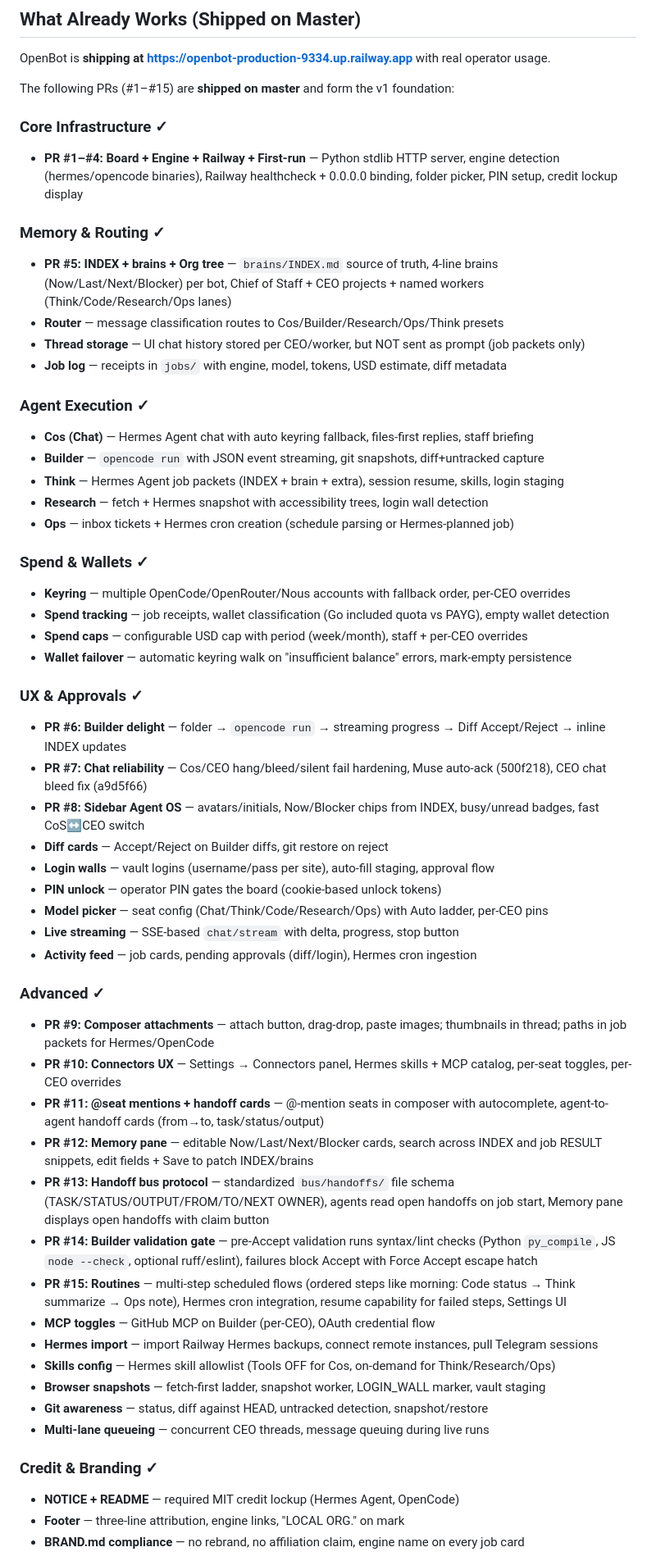
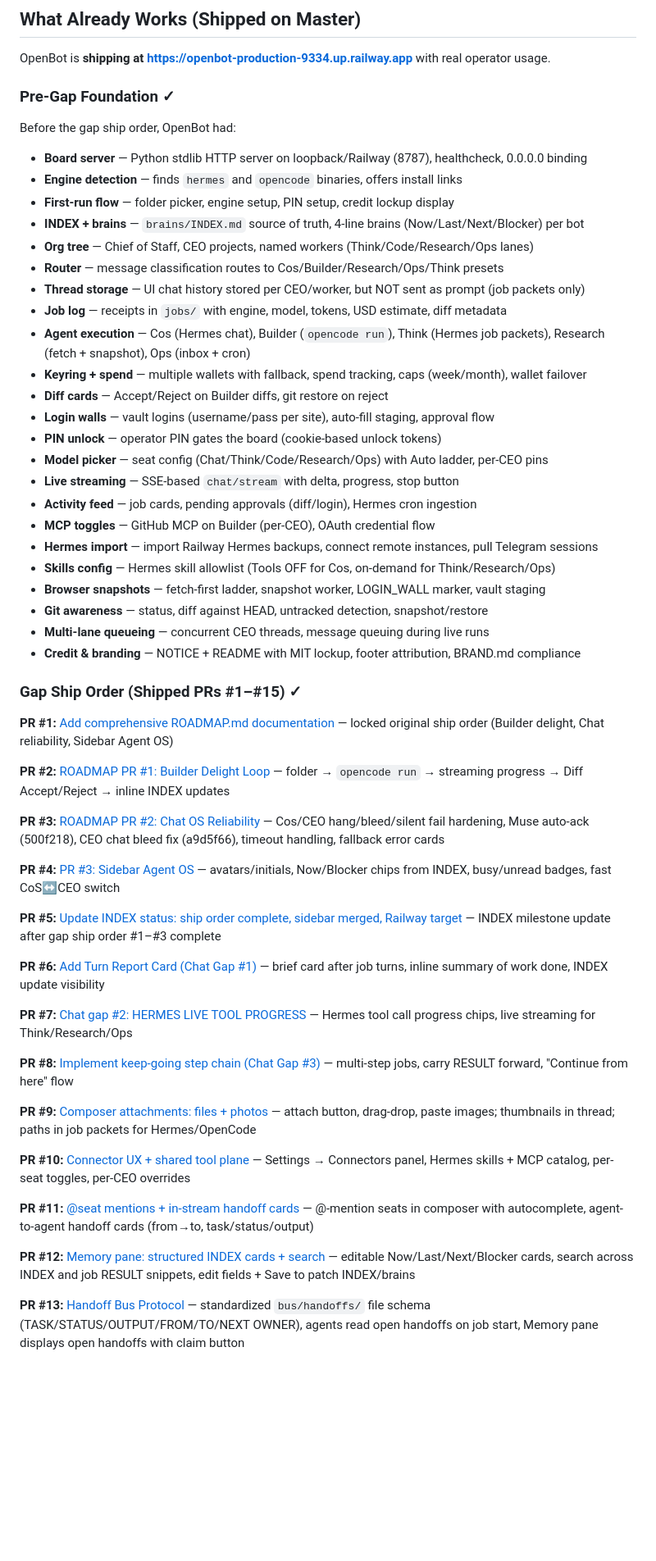
Before and after one commit to adamsch0100/openbot, a Markdown page: docs/ROADMAP.md, the part around one of its changes. Shown at 82% size. Rendered like a GitHub page; blank space fills up the shorter version.

Commit message:
Fix PR history: use real GitHub PR #1-#15 titles
Corrected "What Already Works" to match actual merged PRs:
- Pre-gap foundation (board, engines, first-run, wallets) listed WITHOUT fake PR numbers
- PR #1: Add comprehensive ROADMAP.md documentation
- PR #2: ROADMAP PR #1: Builder Delight Loop
- PR #3: ROADMAP PR #2: Chat OS Reliability
- PR #4: PR #3: Sidebar Agent OS
- PR #5: Update INDEX status: ship order complete
- PR #6: Add Turn Report Card (Chat Gap #1)
- PR #7: Chat gap #2: HERMES LIVE TOOL PROGRESS
- PR #8: Implement keep-going step chain (Chat Gap #3)
- PR #9: Composer attachments: files + photos
- PR #10: Connector UX + shared tool plane
- PR #11: @seat mentions + in-stream handoff cards
- PR #12: Memory pane: structured INDEX cards + search
- PR #13: Handoff Bus Protocol
- PR #14: Builder validation gate with Force Accept
- PR #15: Routines: multi-step scheduled flows

Each PR now links to real GitHub PR. No invented PR buckets.
Gap ship order #2-#4 + chat gaps #6-#8 + #9-#15 on master.
WC-1..8 Next PRs, Gaps, INDEX unchanged.

Co-authored-by: adamsch0100 <adamsch0100@users.noreply.github.com>

```diff
--- a/docs/ROADMAP.md
+++ b/docs/ROADMAP.md
@@ -8,57 +8,58 @@ See `OPENBOT.md` for the spec and `AGENTS.md` for coding law.
 
 OpenBot is **shipping at https://openbot-production-9334.up.railway.app** with real operator usage.
 
-The following PRs (#1–#15) are **shipped on master** and form the v1 foundation:
+### Pre-Gap Foundation ✓
 
-### Core Infrastructure ✓
-- **PR #1–#4: Board + Engine + Railway + First-run** — Python stdlib HTTP server, engine detection (hermes/opencode binaries), Railway healthcheck + 0.0.0.0 binding, folder picker, PIN setup, credit lockup display
-
-### Memory & Routing ✓
-- **PR #5: INDEX + brains + Org tree** — `brains/INDEX.md` source of truth, 4-line brains (Now/Last/Next/Blocker) per bot, Chief of Staff + CEO projects + named workers (Think/Code/Research/Ops lanes)
+Before the gap ship order, OpenBot had:
+- **Board server** — Python stdlib HTTP server on loopback/Railway (8787), healthcheck, 0.0.0.0 binding
+- **Engine detection** — finds `hermes` and `opencode` binaries, offers install links
+- **First-run flow** — folder picker, engine setup, PIN setup, credit lockup display
+- **INDEX + brains** — `brains/INDEX.md` source of truth, 4-line brains (Now/Last/Next/Blocker) per bot
+- **Org tree** — Chief of Staff, CEO projects, named workers (Think/Code/Research/Ops lanes)
 - **Router** — message classification routes to Cos/Builder/Research/Ops/Think presets
 - **Thread storage** — UI chat history stored per CEO/worker, but NOT sent as prompt (job packets only)
 - **Job log** — receipts in `jobs/` with engine, model, tokens, USD estimate, diff metadata
-
-### Agent Execution ✓
-- **Cos (Chat)** — Hermes Agent chat with auto keyring fallback, files-first replies, staff briefing
-- **Builder** — `opencode run` with JSON event streaming, git snapshots, diff+untracked capture
-- **Think** — Hermes Agent job packets (INDEX + brain + extra), session resume, skills, login staging
-- **Research** — fetch + Hermes snapshot with accessibility trees, login wall detection
-- **Ops** — inbox tickets + Hermes cron creation (schedule parsing or Hermes-planned job)
-
-### Spend & Wallets ✓
-- **Keyring** — multiple OpenCode/OpenRouter/Nous accounts with fallback order, per-CEO overrides
-- **Spend tracking** — job receipts, wallet classification (Go included quota vs PAYG), empty wallet detection
-- **Spend caps** — configurable USD cap with period (week/month), staff + per-CEO overrides
-- **Wallet failover** — automatic keyring walk on "insufficient balance" errors, mark-empty persistence
-
-### UX & Approvals ✓
-- **PR #6: Builder delight** — folder → `opencode run` → streaming progress → Diff Accept/Reject → inline INDEX updates
-- **PR #7: Chat reliability** — Cos/CEO hang/bleed/silent fail hardening, Muse auto-ack (500f218), CEO chat bleed fix (a9d5f66)
-- **PR #8: Sidebar Agent OS** — avatars/initials, Now/Blocker chips from INDEX, busy/unread badges, fast CoS↔CEO switch
+- **Agent execution** — Cos (Hermes chat), Builder (`opencode run`), Think (Hermes job packets), Research (fetch + snapshot), Ops (inbox + cron)
+- **Keyring + spend** — multiple wallets with fallback, spend tracking, caps (week/month), wallet failover
 - **Diff cards** — Accept/Reject on Builder diffs, git restore on reject
 - **Login walls** — vault logins (username/pass per site), auto-fill staging, approval flow
 - **PIN unlock** — operator PIN gates the board (cookie-based unlock tokens)
 - **Model picker** — seat config (Chat/Think/Code/Research/Ops) with Auto ladder, per-CEO pins
 - **Live streaming** — SSE-based `chat/stream` with delta, progress, stop button
 - **Activity feed** — job cards, pending approvals (diff/login), Hermes cron ingestion
-
-### Advanced ✓
-- **PR #9: Composer attachments** — attach button, drag-drop, paste images; thumbnails in thread; paths in job packets for Hermes/OpenCode
-- **PR #10: Connectors UX** — Settings → Connectors panel, Hermes skills + MCP catalog, per-seat toggles, per-CEO overrides
-- **PR #11: @seat mentions + handoff cards** — @-mention seats in composer with autocomplete, agent-to-agent handoff cards (from→to, task/status/output)
-- **PR #12: Memory pane** — editable Now/Last/Next/Blocker cards, search across INDEX and job RESULT snippets, edit fields + Save to patch INDEX/brains
-- **PR #13: Handoff bus protocol** — standardized `bus/handoffs/` file schema (TASK/STATUS/OUTPUT/FROM/TO/NEXT OWNER), agents read open handoffs on job start, Memory pane displays open handoffs with claim button
-- **PR #14: Builder validation gate** — pre-Accept validation runs syntax/lint checks (Python `py_compile`, JS `node --check`, optional ruff/eslint), failures block Accept with Force Accept escape hatch
-- **PR #15: Routines** — multi-step scheduled flows (ordered steps like morning: Code status → Think summarize → Ops note), Hermes cron integration, resume capability for failed steps, Settings UI
 - **MCP toggles** — GitHub MCP on Builder (per-CEO), OAuth credential flow
 - **Hermes import** — import Railway Hermes backups, connect remote instances, pull Telegram sessions
 - **Skills config** — Hermes skill allowlist (Tools OFF for Cos, on-demand for Think/Research/Ops)
 - **Browser snapshots** — fetch-first ladder, snapshot worker, LOGIN_WALL marker, vault staging
 - **Git awareness** — status, diff against HEAD, untracked detection, snapshot/restore
 - **Multi-lane queueing** — concurrent CEO threads, message queuing during live runs
+- **Credit & branding** — NOTICE + README with MIT lockup, footer attribution, BRAND.md compliance
 
-### Credit & Branding ✓
-- **NOTICE + README** — required MIT credit lockup (Hermes Agent, OpenCode)
-- **Footer** — three-line attribution, engine links, "LOCAL ORG." on mark
-- **BRAND.md compliance** — no rebrand, no affiliation claim, engine name on every job card
+### Gap Ship Order (Shipped PRs #1–#15) ✓
+
+**PR #1:** [Add comprehensive ROADMAP.md documentation](https://github.com/adamsch0100/openbot/pull/1) — locked original ship order (Builder delight, Chat reliability, Sidebar Agent OS)
+
+**PR #2:** [ROADMAP PR #1: Builder Delight Loop](https://github.com/adamsch0100/openbot/pull/2) — folder → `opencode run` → streaming progress → Diff Accept/Reject → inline INDEX updates
+
+**PR #3:** [ROADMAP PR #2: Chat OS Reliability](https://github.com/adamsch0100/openbot/pull/3) — Cos/CEO hang/bleed/silent fail hardening, Muse auto-ack (500f218), CEO chat bleed fix (a9d5f66), timeout handling, fallback error cards
+
+**PR #4:** [PR #3: Sidebar Agent OS](https://github.com/adamsch0100/openbot/pull/4) — avatars/initials, Now/Blocker chips from INDEX, busy/unread badges, fast CoS↔CEO switch
+
+**PR #5:** [Update INDEX status: ship order complete, sidebar merged, Railway target](https://github.com/adamsch0100/openbot/pull/5) — INDEX milestone update after gap ship order #1–#3 complete
+
+**PR #6:** [Add Turn Report Card (Chat Gap #1)](https://github.com/adamsch0100/openbot/pull/6) — brief card after job turns, inline summary of work done, INDEX update visibility
+
+**PR #7:** [Chat gap #2: HERMES LIVE TOOL PROGRESS](https://github.com/adamsch0100/openbot/pull/7) — Hermes tool call progress chips, live streaming for Think/Research/Ops
+
+**PR #8:** [Implement keep-going step chain (Chat Gap #3)](https://github.com/adamsch0100/openbot/pull/8) — multi-step jobs, carry RESULT forward, "Continue from here" flow
+
+**PR #9:** [Composer attachments: files + photos](https://github.com/adamsch0100/openbot/pull/9) — attach button, drag-drop, paste images; thumbnails in thread; paths in job packets for Hermes/OpenCode
+
+**PR #10:** [Connector UX + shared tool plane](https://github.com/adamsch0100/openbot/pull/10) — Settings → Connectors panel, Hermes skills + MCP catalog, per-seat toggles, per-CEO overrides
+
+**PR #11:** [@seat mentions + in-stream handoff cards](https://github.com/adamsch0100/openbot/pull/11) — @-mention seats in composer with autocomplete, agent-to-agent handoff cards (from→to, task/status/output)
+
+**PR #12:** [Memory pane: structured INDEX cards + search](https://github.com/adamsch0100/openbot/pull/12) — editable Now/Last/Next/Blocker cards, search across INDEX and job RESULT snippets, edit fields + Save to patch INDEX/brains
+
+**PR #13:** [Handoff Bus Protocol](https://github.com/adamsch0100/openbot/pull/13) — standardized `bus/handoffs/` file schema (TASK/STATUS/OUTPUT/FROM/TO/NEXT OWNER), agents read open handoffs on job start, Memory pane displays open handoffs with claim button
+
```
Also changed, not shown: other parts of docs/ROADMAP.md (+4 -1 lines).
